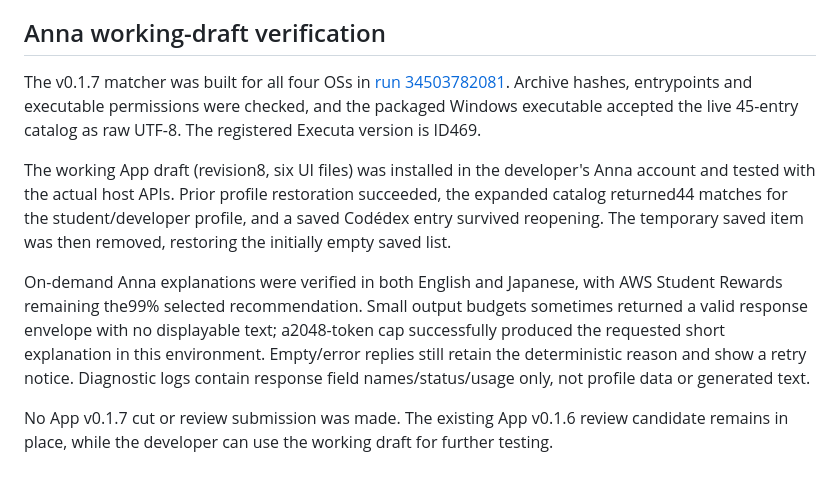
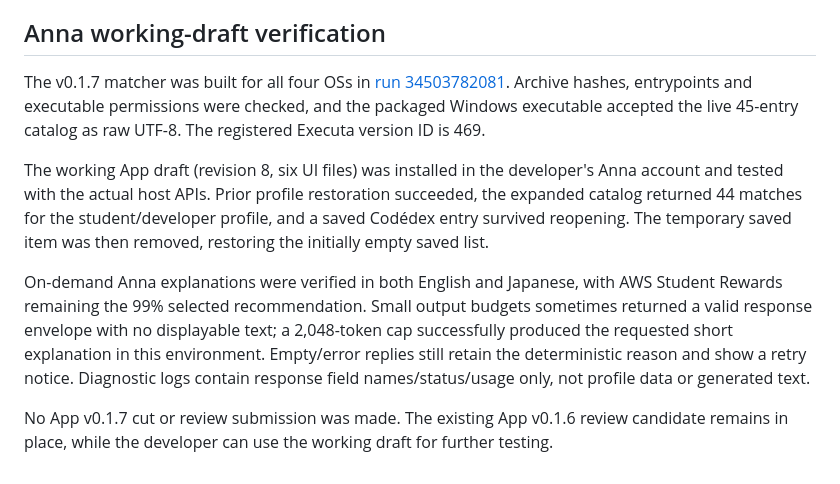
Before and after one commit to mooi218/ai-perk-radar, a Markdown page: docs/NEXT_RELEASE_0.1.7.md, the part around the change. Rendered like a GitHub page.

Commit message:
Polish next-release verification notes

```diff
--- a/docs/NEXT_RELEASE_0.1.7.md
+++ b/docs/NEXT_RELEASE_0.1.7.md
@@ -45,10 +45,10 @@ Before releasing this draft after the current review, confirm the intended App/E
 
 ## Anna working-draft verification
 
-The v0.1.7 matcher was built for all four OSs in [run 34503782081](https://github.com/mooi218/ai-perk-radar/actions/runs/34503782081). Archive hashes, entrypoints and executable permissions were checked, and the packaged Windows executable accepted the live 45-entry catalog as raw UTF-8. The registered Executa version is ID469.
+The v0.1.7 matcher was built for all four OSs in [run 34503782081](https://github.com/mooi218/ai-perk-radar/actions/runs/34503782081). Archive hashes, entrypoints and executable permissions were checked, and the packaged Windows executable accepted the live 45-entry catalog as raw UTF-8. The registered Executa version ID is 469.
 
-The working App draft (revision8, six UI files) was installed in the developer's Anna account and tested with the actual host APIs. Prior profile restoration succeeded, the expanded catalog returned44 matches for the student/developer profile, and a saved Codédex entry survived reopening. The temporary saved item was then removed, restoring the initially empty saved list.
+The working App draft (revision 8, six UI files) was installed in the developer's Anna account and tested with the actual host APIs. Prior profile restoration succeeded, the expanded catalog returned 44 matches for the student/developer profile, and a saved Codédex entry survived reopening. The temporary saved item was then removed, restoring the initially empty saved list.
 
-On-demand Anna explanations were verified in both English and Japanese, with AWS Student Rewards remaining the99% selected recommendation. Small output budgets sometimes returned a valid response envelope with no displayable text; a2048-token cap successfully produced the requested short explanation in this environment. Empty/error replies still retain the deterministic reason and show a retry notice. Diagnostic logs contain response field names/status/usage only, not profile data or generated text.
+On-demand Anna explanations were verified in both English and Japanese, with AWS Student Rewards remaining the 99% selected recommendation. Small output budgets sometimes returned a valid response envelope with no displayable text; a 2,048-token cap successfully produced the requested short explanation in this environment. Empty/error replies still retain the deterministic reason and show a retry notice. Diagnostic logs contain response field names/status/usage only, not profile data or generated text.
 
 No App v0.1.7 cut or review submission was made. The existing App v0.1.6 review candidate remains in place, while the developer can use the working draft for further testing.
```
